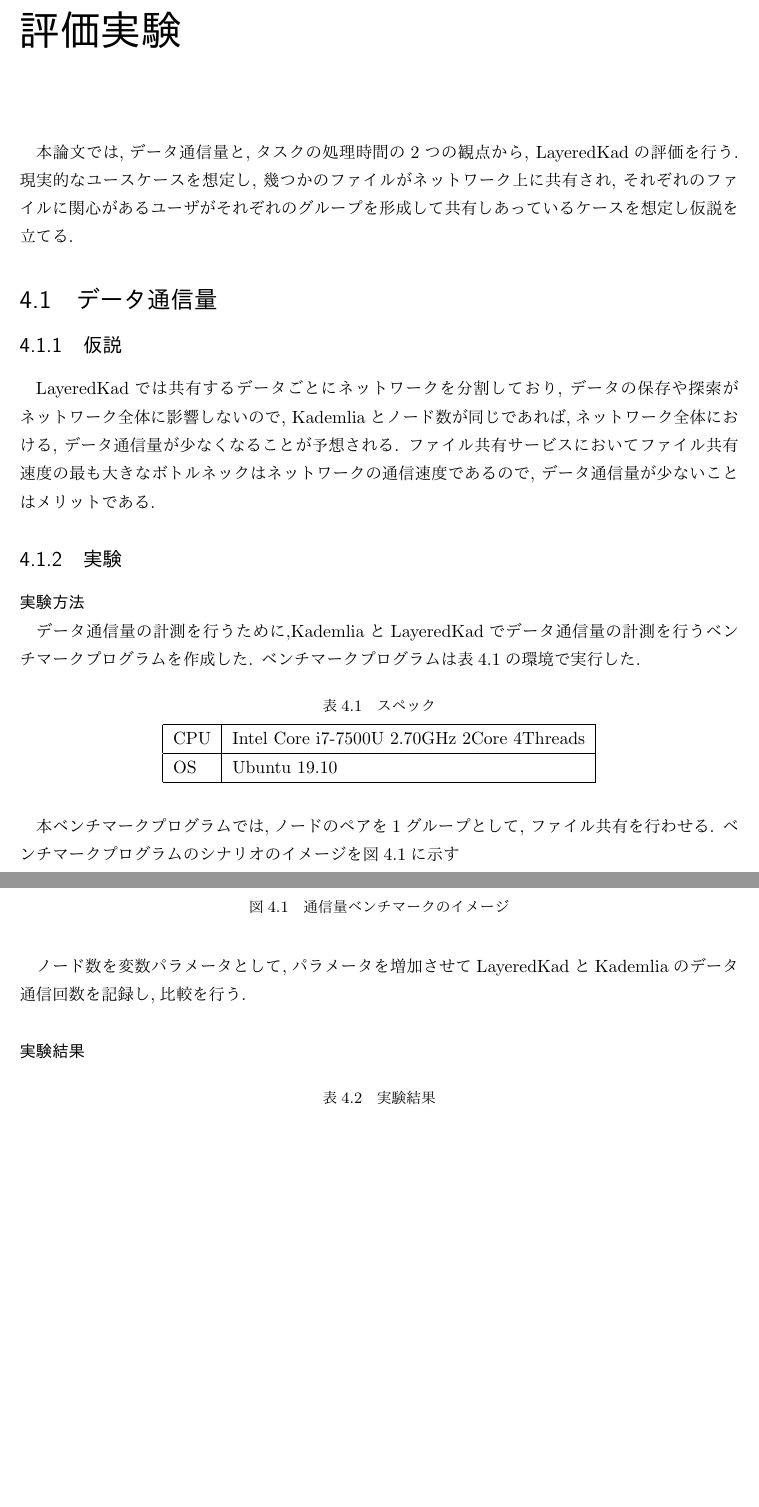
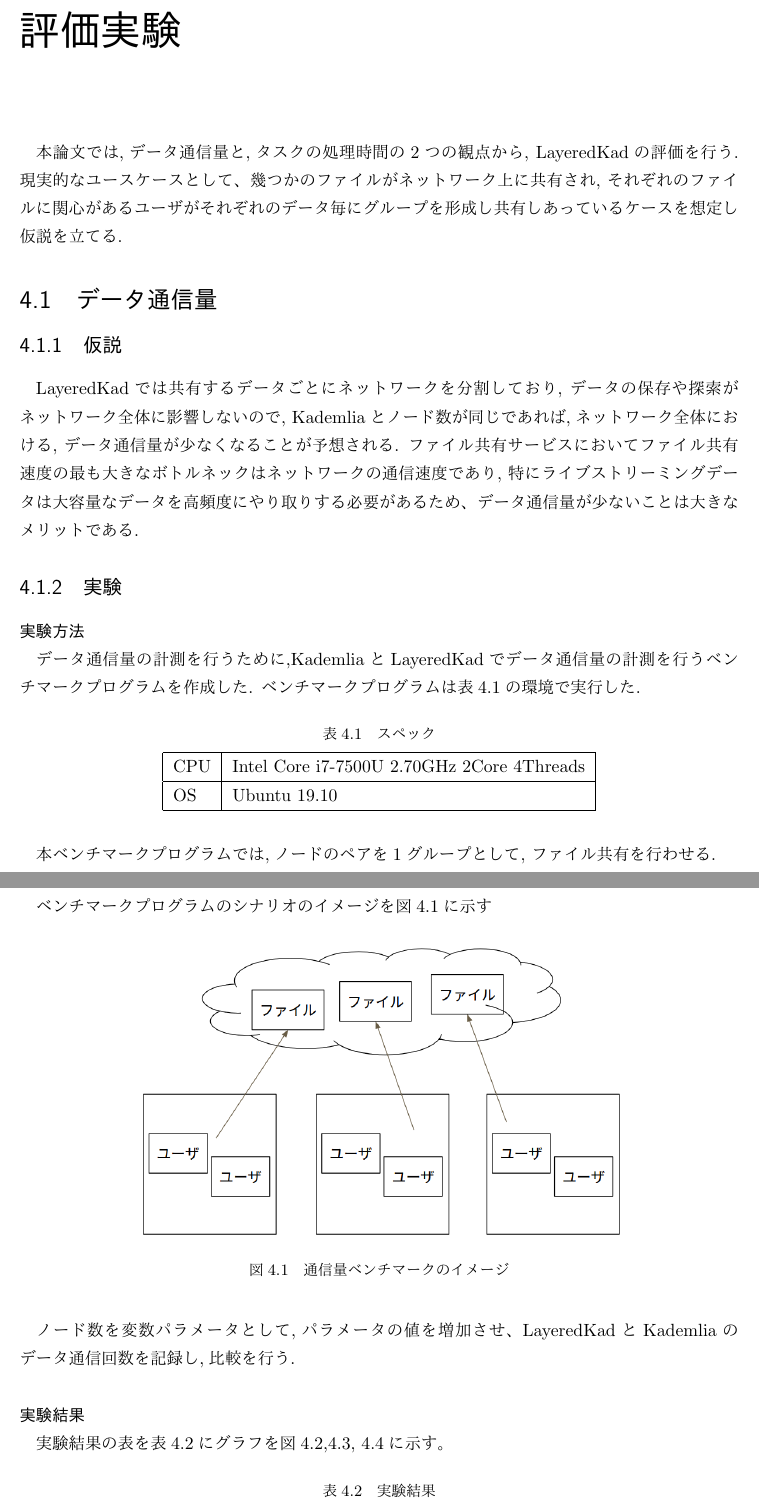
Before and after one commit to shinyoshiaki/thesis, a LaTeX thesis (main.tex): two parts of pages 26 and 27 of 34, joined at a grey line, cut so that both start at the same text, the shorter picture padded with empty space. The pictures show the PDF file main.pdf that the author committed with the source.

Commit message:
todo 考察

```diff
--- a/main.tex
+++ b/main.tex
@@ -833,9 +833,9 @@ Webのフロントエンド部分はReact\footnote{https://reactjs.org/}
 \chapter{評価実験}
 本論文では,データ通信量と,タスクの処理時間の2つの観点から,
 LayeredKadの評価を行う.
-現実的なユースケースを想定し,
+現実的なユースケースとして、
 幾つかのファイルがネットワーク上に共有され,
-それぞれのファイルに関心があるユーザがそれぞれのグループを形成して
+それぞれのファイルに関心があるユーザがそれぞれのデータ毎にグループを形成し
 共有しあっているケースを想定し仮説を立てる.
 
 \section{データ通信量}
@@ -845,8 +845,11 @@ LayeredKadでは共有するデータごとにネットワークを分割して
 Kademliaとノード数が同じであれば,ネットワーク全体における,
 データ通信量が少なくなることが予想される.
 ファイル共有サービスにおいてファイル共有速度の最も大きな
-ボトルネックはネットワークの通信速度であるので,
-データ通信量が少ないことはメリットである.
+ボトルネックはネットワークの通信速度であり,
+特にライブストリーミングデータは大容量なデータを高頻度に
+やり取りする必要があるため、
+データ通信量が少ないことは大きなメリットである.
+
 \subsection{実験}
 \subsubsection{実験方法}
 データ通信量の計測を行うために,KademliaとLayeredKadで
@@ -880,10 +884,13 @@ Kademliaとノード数が同じであれば,ネットワーク全体におけ
 	\label{fig:trafficBenchmark}
 \end{figure}
 
-ノード数を変数パラメータとして,パラメータを増加させて
+ノード数を変数パラメータとして,パラメータの値を増加させ、
 LayeredKadとKademliaのデータ通信回数を記録し,比較を行う.
 
 \subsubsection{実験結果}
+実験結果の表を表\ref{table:traffic-result}に
+グラフを図\ref{figure:traffic-1},\ref{figure:traffic-2},
+\ref{figure:traffic-3}に示す。
 
 \begin{table}[H]
 	\caption{実験結果}
```
Also changed, not shown: main.pdf, main.tex (6 more changed lines).
